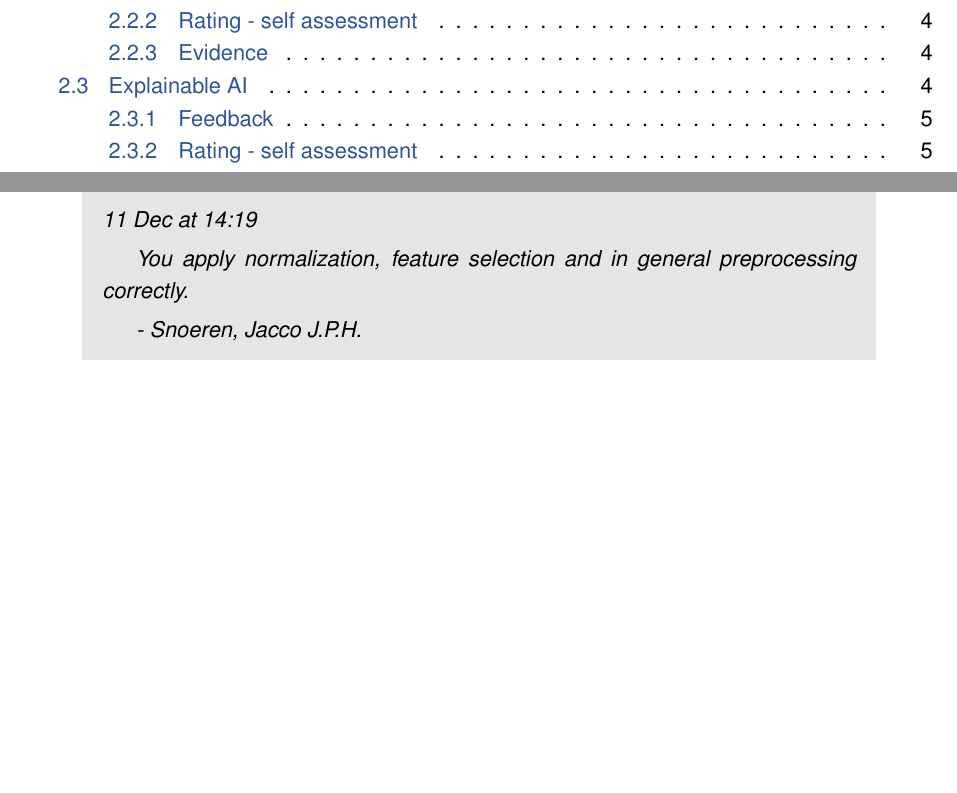
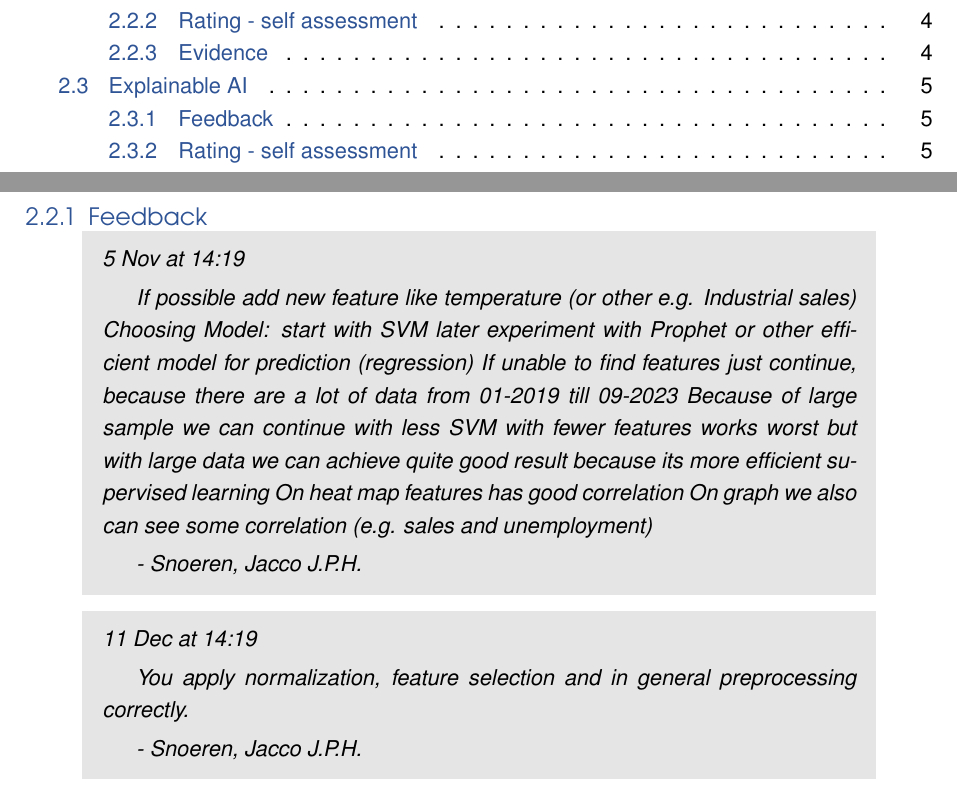
Before and after one commit to MichalI495002/PDR-AI4-RB02, a LaTeX document (PDR.tex): two parts of pages 2 and 5 of 8 before the commit and two parts of pages 2 and 5 of 9 after it, joined at a grey line, cut so that both start at the same text, the shorter picture padded with empty space. Compiled offline with pdfLaTeX.

Commit message:
update 3

```diff
--- a/PDR.tex
+++ b/PDR.tex
@@ -140,6 +140,18 @@ Findings from data analysis implies that your choice of data sources and feature
 
 \begin{mdframed}[backgroundcolor=gray!20, linecolor=black, linewidth=0pt, leftmargin=1cm, rightmargin=1cm, innertopmargin=10pt, innerbottommargin=10pt]
   \itshape
+  5 Nov at 14:19 \smallbreak
+  If possible add new feature like temperature (or other e.g. Industrial sales)
+Choosing Model: start with SVM later experiment with Prophet or other efficient model for prediction (regression)
+If unable to find features just continue, because there are a lot of data from 01-2019 till 09-2023
+Because of large sample we can continue with less SVM with fewer features works worst but with large data we can achieve quite good result because its more efficient supervised learning
+On heat map features has good correlation
+On graph we also can see some correlation (e.g. sales and unemployment)\smallbreak
+- Snoeren, Jacco J.P.H.
+\end{mdframed}
+
+\begin{mdframed}[backgroundcolor=gray!20, linecolor=black, linewidth=0pt, leftmargin=1cm, rightmargin=1cm, innertopmargin=10pt, innerbottommargin=10pt]
+  \itshape
   11 Dec at 14:19 \smallbreak
   You apply normalization, feature selection and in general preprocessing correctly.\smallbreak
 - Snoeren, Jacco J.P.H.
```
Also changed, not shown: PDR.pdf, 7 other files.
